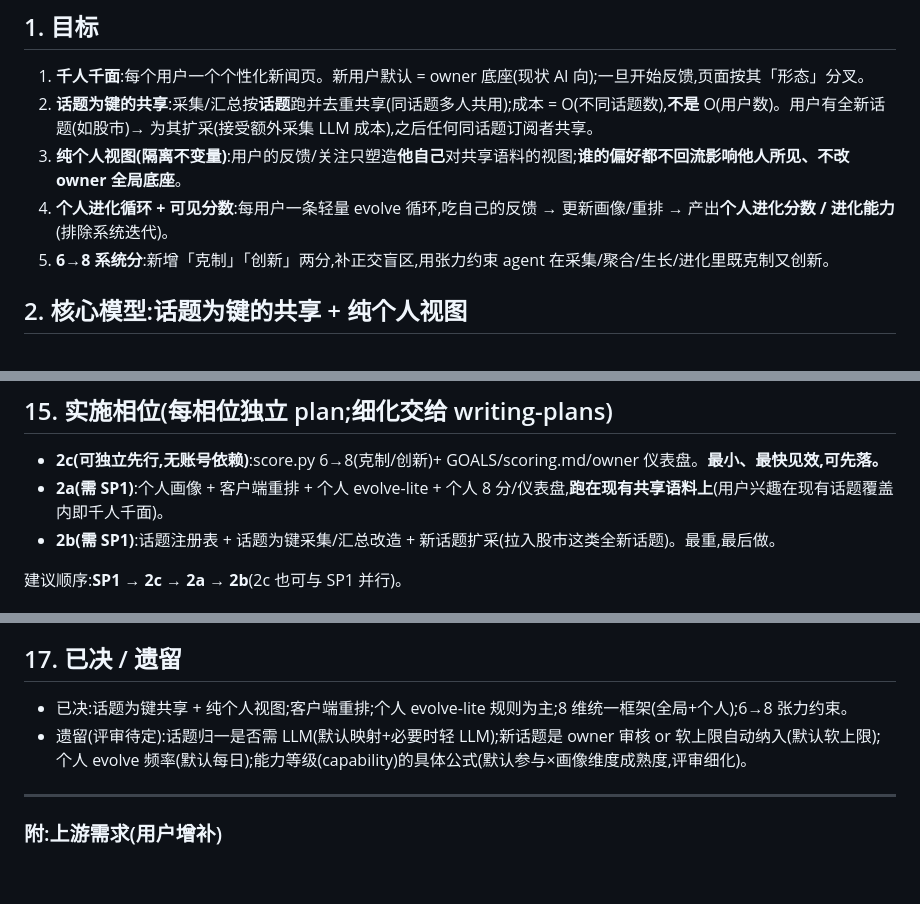
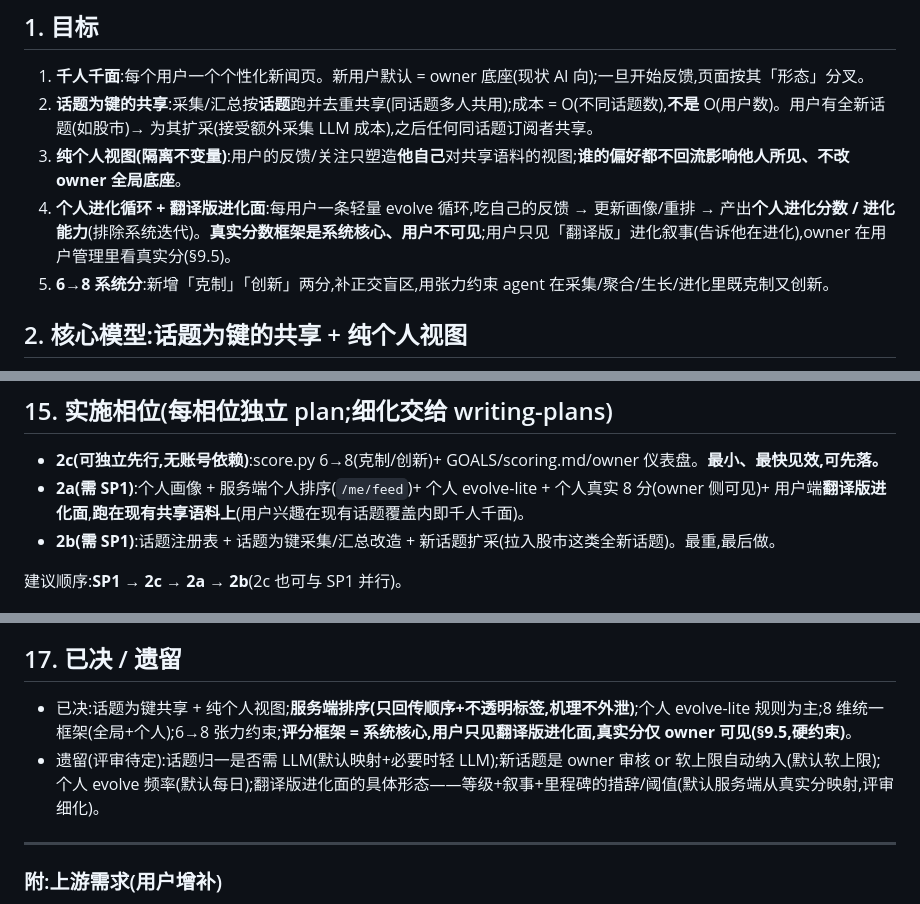
Before and after one commit to reposkeeper/loop-news, a Markdown page: specs/2026-07-01-personalization-evolution-design.md, 3 parts joined by grey strips. Drawn GitHub-style; blank space fills up the shorter version.

```diff
--- a/specs/2026-07-01-personalization-evolution-design.md
+++ b/specs/2026-07-01-personalization-evolution-design.md
@@ -10,7 +10,7 @@
 1. **千人千面**:每个用户一个个性化新闻页。新用户默认 = owner 底座(现状 AI 向);一旦开始反馈,页面按其「形态」分叉。
 2. **话题为键的共享**:采集/汇总按**话题**跑并去重共享(同话题多人共用);成本 = O(不同话题数),**不是** O(用户数)。用户有全新话题(如股市)→ 为其扩采(接受额外采集 LLM 成本),之后任何同话题订阅者共享。
 3. **纯个人视图(隔离不变量)**:用户的反馈/关注只塑造**他自己**对共享语料的视图;**谁的偏好都不回流影响他人所见、不改 owner 全局底座**。
-4. **个人进化循环 + 可见分数**:每用户一条轻量 evolve 循环,吃自己的反馈 → 更新画像/重排 → 产出**个人进化分数 / 进化能力**(排除系统迭代)。
+4. **个人进化循环 + 翻译版进化面**:每用户一条轻量 evolve 循环,吃自己的反馈 → 更新画像/重排 → 产出**个人进化分数 / 进化能力**(排除系统迭代)。**真实分数框架是系统核心、用户不可见**;用户只见「翻译版」进化叙事(告诉他在进化),owner 在用户管理里看真实分(§9.5)。
 5. **6→8 系统分**:新增「克制」「创新」两分,补正交盲区,用张力约束 agent 在采集/聚合/生长/进化里既克制又创新。
 
 ## 2. 核心模型:话题为键的共享 + 纯个人视图
@@ -193,7 +202,7 @@ CREATE TABLE user_scores (
 
 ## 15. 实施相位(每相位独立 plan;细化交给 writing-plans)
 - **2c(可独立先行,无账号依赖)**:score.py 6→8(克制/创新)+ GOALS/scoring.md/owner 仪表盘。**最小、最快见效,可先落。**
-- **2a(需 SP1)**:个人画像 + 客户端重排 + 个人 evolve-lite + 个人 8 分/仪表盘,**跑在现有共享语料上**(用户兴趣在现有话题覆盖内即千人千面)。
+- **2a(需 SP1)**:个人画像 + 服务端个人排序(`/me/feed`)+ 个人 evolve-lite + 个人真实 8 分(owner 侧可见)+ 用户端**翻译版进化面**,**跑在现有共享语料上**(用户兴趣在现有话题覆盖内即千人千面)。
 - **2b(需 SP1)**:话题注册表 + 话题为键采集/汇总改造 + 新话题扩采(拉入股市这类全新话题)。最重,最后做。
 
 建议顺序:**SP1 → 2c → 2a → 2b**(2c 也可与 SP1 并行)。
@@ -204,8 +213,8 @@ CREATE TABLE user_scores (
 - 端到端:新用户≈owner 底座 → 反馈后分叉;订新话题→扩采回填可见;个人仪表盘随反馈上行;过滤气泡护栏(创新分兜底 serendipity)。
 
 ## 17. 已决 / 遗留
-- 已决:话题为键共享 + 纯个人视图;客户端重排;个人 evolve-lite 规则为主;8 维统一框架(全局+个人);6→8 张力约束。
-- 遗留(评审待定):话题归一是否需 LLM(默认映射+必要时轻 LLM);新话题是 owner 审核 or 软上限自动纳入(默认软上限);个人 evolve 频率(默认每日);能力等级(capability)的具体公式(默认参与×画像维度成熟度,评审细化)。
+- 已决:话题为键共享 + 纯个人视图;**服务端排序(只回传顺序+不透明标签,机理不外泄)**;个人 evolve-lite 规则为主;8 维统一框架(全局+个人);6→8 张力约束;**评分框架 = 系统核心,用户只见翻译版进化面,真实分仅 owner 可见(§9.5,硬约束)**。
+- 遗留(评审待定):话题归一是否需 LLM(默认映射+必要时轻 LLM);新话题是 owner 审核 or 软上限自动纳入(默认软上限);个人 evolve 频率(默认每日);翻译版进化面的具体形态——等级+叙事+里程碑的措辞/阈值(默认服务端从真实分映射,评审细化)。
 
 ---
 
```
Also changed, not shown: other parts of specs/2026-07-01-personalization-evolution-design.md (+22 -13 lines).
